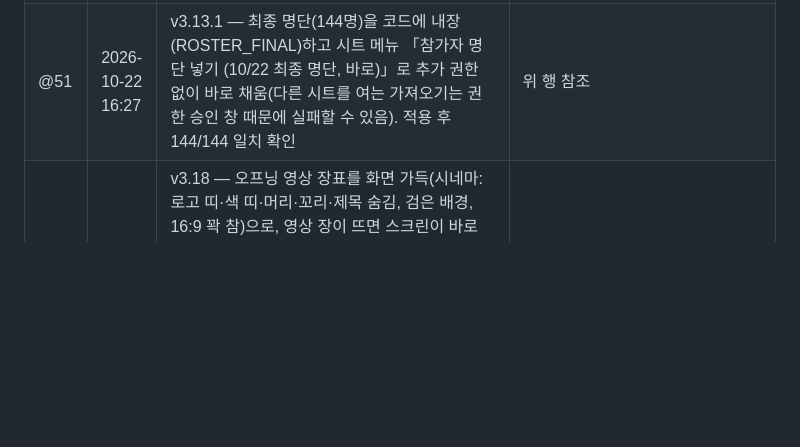
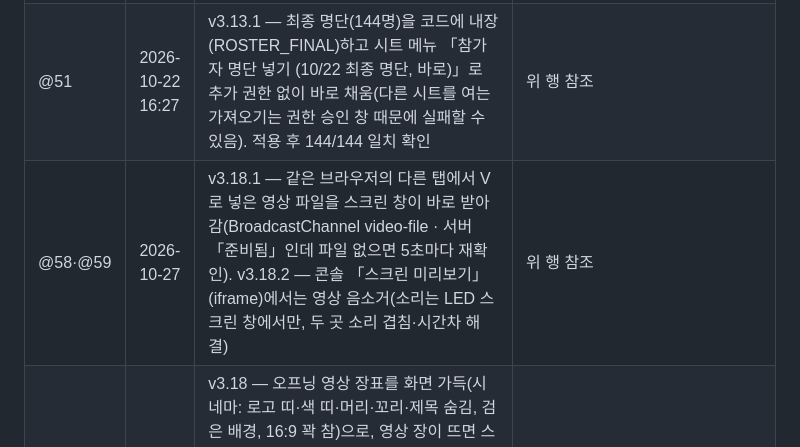
Before and after one commit to jykim-sada/network-forum-program, a Markdown page: 배포정보_20261006_v3.md, the part around the change. Rendered like a GitHub page; blank space fills up the shorter version.

Commit message:
문서: v3.18.1~2 배포정보 · 가이드
Co-Authored-By: Claude Fable 5.1 <noreply@anthropic.com>

```diff
--- a/배포정보_20261006_v3.md
+++ b/배포정보_20261006_v3.md
@@ -51,6 +51,7 @@
 | @49 | 2026-10-21 22:58 | v3.12.2 — Vercel 첫 화면(https://gg-forum-screen.vercel.app)이 안내 페이지(웹앱 입구: 참가자 QR·모든 화면 링크·스토리보드/시뮬레이션 링크)가 됨. 스토리보드는 /storyboard 로 이동 | 위 행 참조 |
 | @50 | 2026-10-22 15:51 | v3.13 — 시트 메뉴 「참가자 명단 가져오기 (명단 시트에서)」: 최종 명단 시트(테이블 제목 줄 + 좌석번호·1R 이름·소속·2R 이름·소속)를 읽어 프로그램 참가자 명단을 한 번에 채움(PIN 불필요, 시트 소유자가 실행) | 위 행 참조 |
 | @51 | 2026-10-22 16:27 | v3.13.1 — 최종 명단(144명)을 코드에 내장(ROSTER_FINAL)하고 시트 메뉴 「참가자 명단 넣기 (10/22 최종 명단, 바로)」로 추가 권한 없이 바로 채움(다른 시트를 여는 가져오기는 권한 승인 창 때문에 실패할 수 있음). 적용 후 144/144 일치 확인 | 위 행 참조 |
+| @58·@59 | 2026-10-27 | v3.18.1 — 같은 브라우저의 다른 탭에서 V 로 넣은 영상 파일을 스크린 창이 바로 받아 감(BroadcastChannel video-file · 서버 「준비됨」인데 파일 없으면 5초마다 재확인). v3.18.2 — 콘솔 「스크린 미리보기」(iframe)에서는 영상 음소거(소리는 LED 스크린 창에서만, 두 곳 소리 겹침·시간차 해결) | 위 행 참조 |
 | @57 | 2026-10-27 | v3.18 — 오프닝 영상 장표를 화면 가득(시네마: 로고 띠·색 띠·머리·꼬리·제목 숨김, 검은 배경, 16:9 꽉 참)으로, 영상 장이 뜨면 스크린이 바로 자동 재생(브라우저가 막으면 「화면을 한 번 클릭」 안내). 콘솔 ▶ ⏸ ⏮ 는 멈춤·다시 틀기용으로 유지, 콘솔 안내 문구 수정. 리허설에서 사용자가 V 키로 영상.mp4(586MB, 4분 50초) 등록 확인(screenReport) | 위 행 참조 |
 | @56 | 2026-10-26 | v3.17.1 — 참가자 이름을 모든 화면에서 가나다순(Common koSort · rosterOf): 스크린 좌석 안내 · 이동 안내 · 명단 패널, 기록자 화면, 콘솔 불참 체크 · 명단 편집 칸. 스토리보드 이름 컷(10 · 15 · 21) · 시뮬레이션 갱신 | 위 행 참조 |
 | @55 | 2026-10-26 | v3.17 — 기록자 화면에 그 테이블·그 라운드 참가자 이름(라운드 탭 아래, 불참자는 줄 긋고 「불참」). 당일 불참(노쇼): 콘솔 「참가자 명단」 탭 맨 위 「당일 불참 체크」 — 이름을 누르면 즉시 저장(adminSetAbsent, PIN 필요), 1·2라운드 모두에서 빠지고 스크린 좌석 안내·이동 안내·명단 패널·인원 수에 몇 초 안에 반영, 다시 누르면 참석. 이름 찾기, 「당일 참석자 수를 N명으로」, 「불참 모두 해제」. program.absent 는 이 함수로만 바뀌고 프로그램·명단 저장이 덮어쓰지 않음. 테스트 203 통과 | 위 행 참조 |
```
Also changed, not shown: 설치_운영_가이드_20261006_v3.md (+1 -1 lines).
